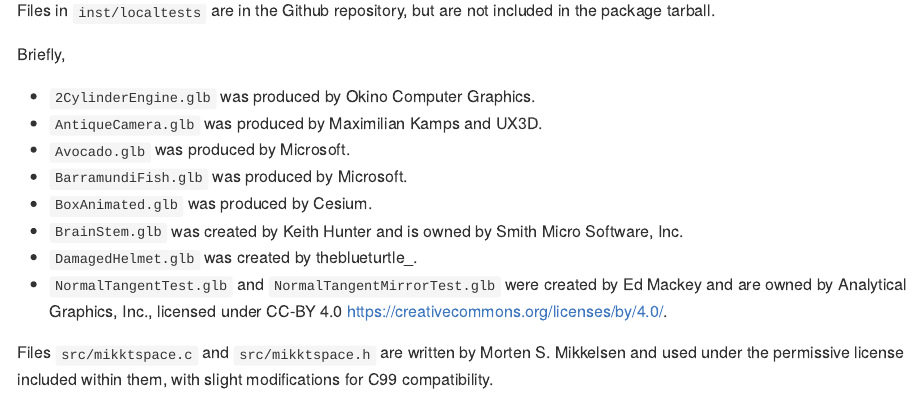
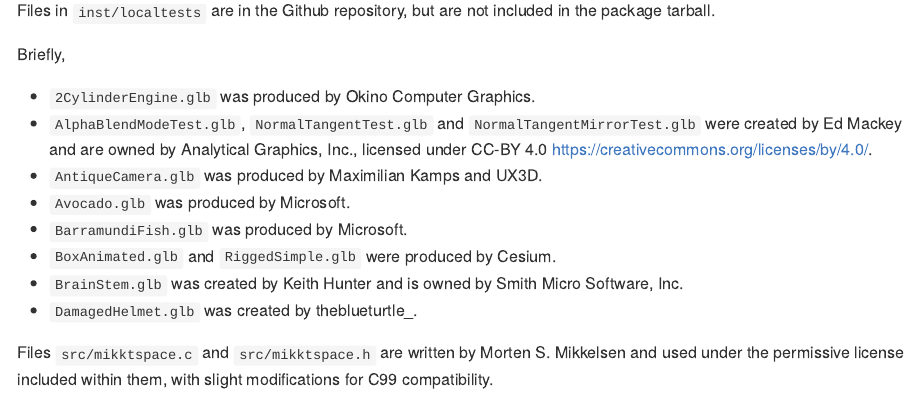
Before and after one commit to dmurdoch/rgl2gltf, an R Markdown document (README.Rmd): the page in a window 1100 px wide, from 980 px down. The pictures show the output file README.md that the author committed with the source, drawn offline in the style of GitHub; long lines of code are wrapped.

Commit message:
Update readme and version

```diff
--- a/README.Rmd
+++ b/README.Rmd
@@ -76,15 +76,15 @@
 Briefly,
 
 - `2CylinderEngine.glb` was produced by Okino Computer Graphics.
+- `AlphaBlendModeTest.glb`, `NormalTangentTest.glb` and `NormalTangentMirrorTest.glb` were created
+by Ed Mackey and are owned by Analytical Graphics, Inc., licensed under
+CC-BY 4.0 https://creativecommons.org/licenses/by/4.0/.
 - `AntiqueCamera.glb` was produced by Maximilian Kamps and UX3D.
 - `Avocado.glb` was produced by Microsoft.
 - `BarramundiFish.glb` was produced by Microsoft.
-- `BoxAnimated.glb` was produced by Cesium.
+- `BoxAnimated.glb` and `RiggedSimple.glb` were produced by Cesium.
 - `BrainStem.glb` was created by Keith Hunter and is owned by Smith Micro Software, Inc.
 - `DamagedHelmet.glb` was created by theblueturtle_.
-- `NormalTangentTest.glb` and `NormalTangentMirrorTest.glb` were created
-by Ed Mackey and are owned by Analytical Graphics, Inc., licensed under
-CC-BY 4.0 https://creativecommons.org/licenses/by/4.0/.
 
 Files `src/mikktspace.c` and `src/mikktspace.h` are written by Morten
 S. Mikkelsen and used under the permissive license included
```
Also changed, not shown: NEWS.md (+4 -0 lines), README.md, 1 other file.
